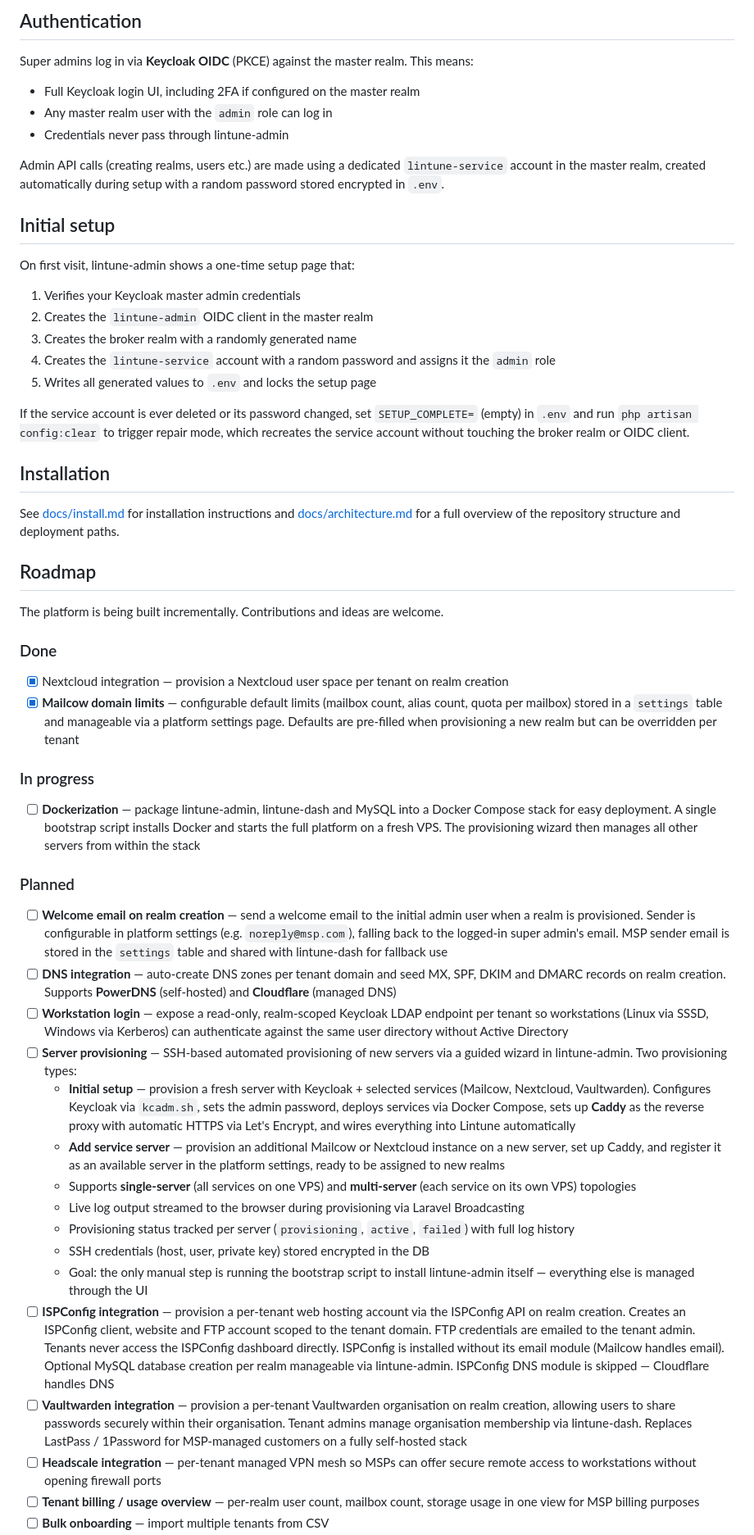
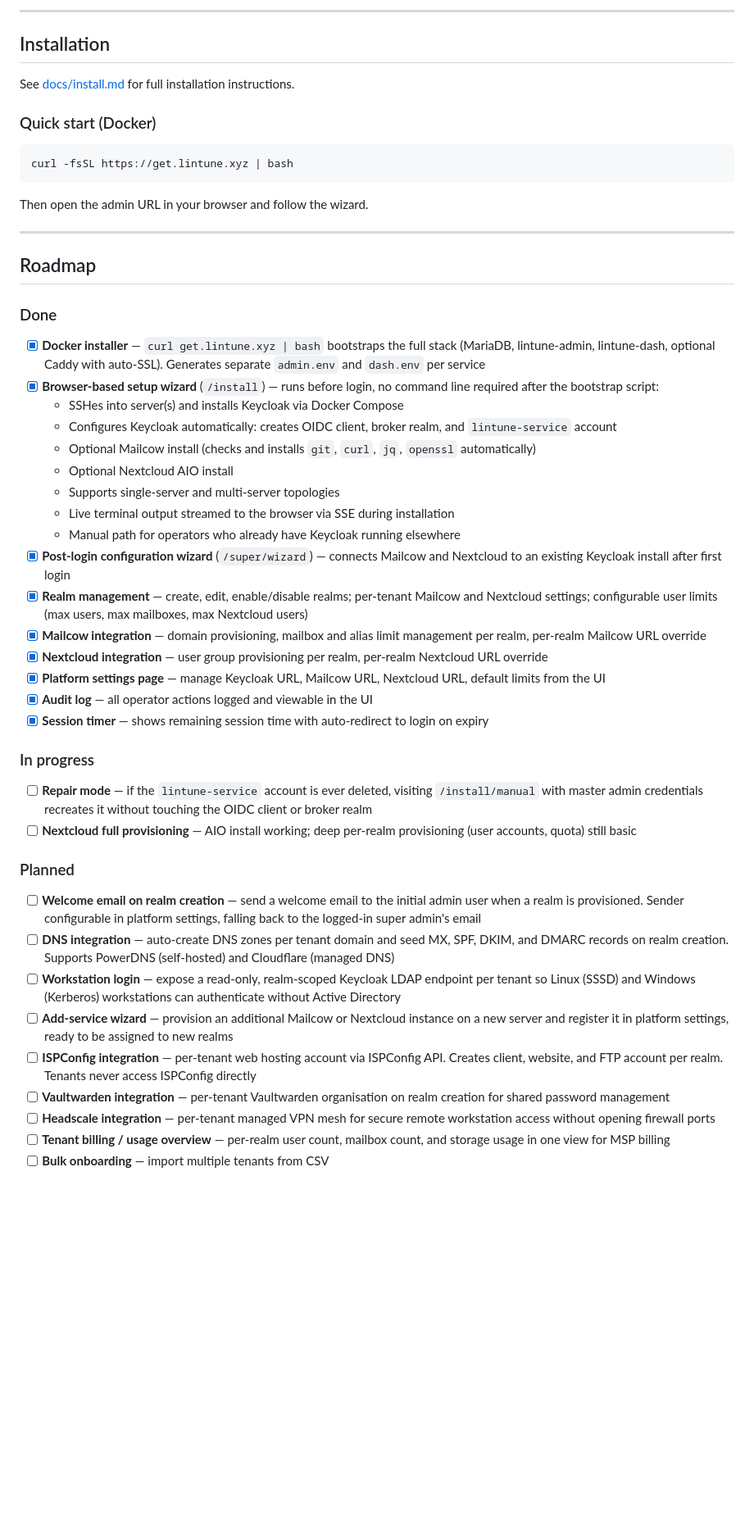
Before and after one commit to lintune/lintune-admin, a Markdown page: README.md, the part around one of its changes. Shown at 82% size. Rendered like a GitHub page; blank space fills up the shorter version.

````diff
--- a/README.md
+++ b/README.md
@@ -62,54 +75,51 @@ The broker realm is a dedicated Keycloak realm that acts as a central federation
 
-## Authentication
-
-Super admins log in via **Keycloak OIDC** (PKCE) against the master realm. This means:
-
-- Full Keycloak login UI, including 2FA if configured on the master realm
-- Any master realm user with the `admin` role can log in
-- Credentials never pass through lintune-admin
-
-Admin API calls (creating realms, users etc.) are made using a dedicated `lintune-service` account in the master realm, created automatically during setup with a random password stored encrypted in `.env`.
-
-## Initial setup
-
-On first visit, lintune-admin shows a one-time setup page that:
-1. Verifies your Keycloak master admin credentials
-2. Creates the `lintune-admin` OIDC client in the master realm
-3. Creates the broker realm with a randomly generated name
-4. Creates the `lintune-service` account with a random password and assigns it the `admin` role
-5. Writes all generated values to `.env` and locks the setup page
-
-If the service account is ever deleted or its password changed, set `SETUP_COMPLETE=` (empty) in `.env` and run `php artisan config:clear` to trigger repair mode, which recreates the service account without touching the broker realm or OIDC client.
+---
 
 ## Installation
 
-See [docs/install.md](docs/install.md) for installation instructions and [docs/architecture.md](docs/architecture.md) for a full overview of the repository structure and deployment paths.
+See [docs/install.md](docs/install.md) for full installation instructions.
+
+### Quick start (Docker)
+
+```bash
+curl -fsSL https://get.lintune.xyz | bash
+```
+
+Then open the admin URL in your browser and follow the wizard.
+
+---
 
 ## Roadmap
 
-The platform is being built incrementally. Contributions and ideas are welcome.
-
 ### Done
-- [x] Nextcloud integration — provision a Nextcloud user space per tenant on realm creation
-- [x] **Mailcow domain limits** — configurable default limits (mailbox count, alias count, quota per mailbox) stored in a `settings` table and manageable via a platform settings page. Defaults are pre-filled when provisioning a new realm but can be overridden per tenant
+- [x] **Docker installer** — `curl get.lintune.xyz | bash` bootstraps the full stack (MariaDB, lintune-admin, lintune-dash, optional Caddy with auto-SSL). Generates separate `admin.env` and `dash.env` per service
+- [x] **Browser-based setup wizard** (`/install`) — runs before login, no command line required after the bootstrap script:
+  - SSHes into server(s) and installs Keycloak via Docker Compose
+  - Configures Keycloak automatically: creates OIDC client, broker realm, and `lintune-service` account
+  - Optional Mailcow install (checks and installs `git`, `curl`, `jq`, `openssl` automatically)
+  - Optional Nextcloud AIO install
+  - Supports single-server and multi-server topologies
+  - Live terminal output streamed to the browser via SSE during installation
+  - Manual path for operators who already have Keycloak running elsewhere
+- [x] **Post-login configuration wizard** (`/super/wizard`) — connects Mailcow and Nextcloud to an existing Keycloak install after first login
+- [x] **Realm management** — create, edit, enable/disable realms; per-tenant Mailcow and Nextcloud settings; configurable user limits (max users, max mailboxes, max Nextcloud users)
+- [x] **Mailcow integration** — domain provisioning, mailbox and alias limit management per realm, per-realm Mailcow URL override
+- [x] **Nextcloud integration** — user group provisioning per realm, per-realm Nextcloud URL override
+- [x] **Platform settings page** — manage Keycloak URL, Mailcow URL, Nextcloud URL, default limits from the UI
+- [x] **Audit log** — all operator actions logged and viewable in the UI
+- [x] **Session timer** — shows remaining session time with auto-redirect to login on expiry
 
 ### In progress
-- [ ] **Dockerization** — package lintune-admin, lintune-dash and MySQL into a Docker Compose stack for easy deployment. A single bootstrap script installs Docker and starts the full platform on a fresh VPS. The provisioning wizard then manages all other servers from within the stack
+- [ ] **Repair mode** — if the `lintune-service` account is ever deleted, visiting `/install/manual` with master admin credentials recreates it without touching the OIDC client or broker realm
+- [ ] **Nextcloud full provisioning** — AIO install working; deep per-realm provisioning (user accounts, quota) still basic
 
 ### Planned
-- [ ] **Welcome email on realm creation** — send a welcome email to the initial admin user when a realm is provisioned. Sender is configurable in platform settings (e.g. `noreply@msp.com`), falling back to the logged-in super admin's email. MSP sender email is stored in the `settings` table and shared with lintune-dash for fallback use
-- [ ] **DNS integration** — auto-create DNS zones per tenant domain and seed MX, SPF, DKIM and DMARC records on realm creation. Supports **PowerDNS** (self-hosted) and **Cloudflare** (managed DNS)
-- [ ] **Workstation login** — expose a read-only, realm-scoped Keycloak LDAP endpoint per tenant so workstations (Linux via SSSD, Windows via Kerberos) can authenticate against the same user directory without Active Directory
-- [ ] **Server provisioning** — SSH-based automated provisioning of new servers via a guided wizard in lintune-admin. Two provisioning types:
-  - **Initial setup** — provision a fresh server with Keycloak + selected services (Mailcow, Nextcloud, Vaultwarden). Configures Keycloak via `kcadm.sh`, sets the admin password, deploys services via Docker Compose, sets up **Caddy** as the reverse proxy with automatic HTTPS via Let's Encrypt, and wires everything into Lintune automatically
-  - **Add service server** — provision an additional Mailcow or Nextcloud instance on a new server, set up Caddy, and register it as an available server in the platform settings, ready to be assigned to new realms
-  - Supports **single-server** (all services on one VPS) and **multi-server** (each service on its own VPS) topologies
-  - Live log output streamed to the browser during provisioning via Laravel Broadcasting
-  - Provisioning status tracked per server (`provisioning`, `active`, `failed`) with full log history
-  - SSH credentials (host, user, private key) stored encrypted in the DB
-  - Goal: the only manual step is running the bootstrap script to install lintune-admin itself — everything else is managed through the UI
-- [ ] **ISPConfig integration** — provision a per-tenant web hosting account via the ISPConfig API on realm creation. Creates an ISPConfig client, website and FTP account scoped to the tenant domain. FTP credentials are emailed to the tenant admin. Tenants never access the ISPConfig dashboard directly. ISPConfig is installed without its email module (Mailcow handles email). Optional MySQL database creation per realm manageable via lintune-admin. ISPConfig DNS module is skipped — Cloudflare handles DNS
-- [ ] **Vaultwarden integration** — provision a per-tenant Vaultwarden organisation on realm creation, allowing users to share passwords securely within their organisation. Tenant admins manage organisation membership via lintune-dash. Replaces LastPass / 1Password for MSP-managed customers on a fully self-hosted stack
-- [ ] **Headscale integration** — per-tenant managed VPN mesh so MSPs can offer secure remote access to workstations without opening firewall ports
-- [ ] **Tenant billing / usage overview** — per-realm user count, mailbox count, storage usage in one view for MSP billing purposes
+- [ ] **Welcome email on realm creation** — send a welcome email to the initial admin user when a realm is provisioned. Sender configurable in platform settings, falling back to the logged-in super admin's email
+- [ ] **DNS integration** — auto-create DNS zones per tenant domain and seed MX, SPF, DKIM, and DMARC records on realm creation. Supports PowerDNS (self-hosted) and Cloudflare (managed DNS)
+- [ ] **Workstation login** — expose a read-only, realm-scoped Keycloak LDAP endpoint per tenant so Linux (SSSD) and Windows (Kerberos) workstations can authenticate without Active Directory
+- [ ] **Add-service wizard** — provision an additional Mailcow or Nextcloud instance on a new server and register it in platform settings, ready to be assigned to new realms
+- [ ] **ISPConfig integration** — per-tenant web hosting account via ISPConfig API. Creates client, website, and FTP account per realm. Tenants never access ISPConfig directly
+- [ ] **Vaultwarden integration** — per-tenant Vaultwarden organisation on realm creation for shared password management
+- [ ] **Headscale integration** — per-tenant managed VPN mesh for secure remote workstation access without opening firewall ports
+- [ ] **Tenant billing / usage overview** — per-realm user count, mailbox count, and storage usage in one view for MSP billing
 - [ ] **Bulk onboarding** — import multiple tenants from CSV
````
Also changed, not shown: other parts of README.md (+60 -48 lines).
